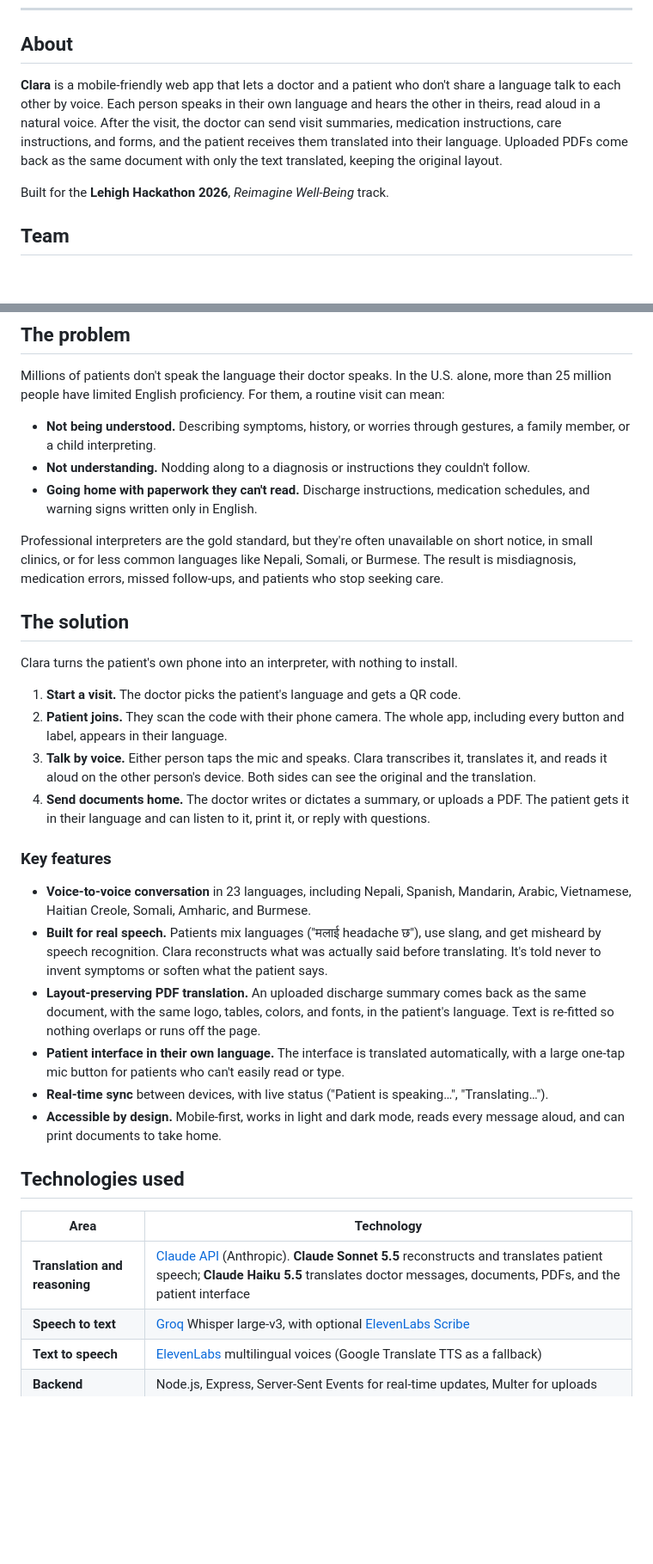
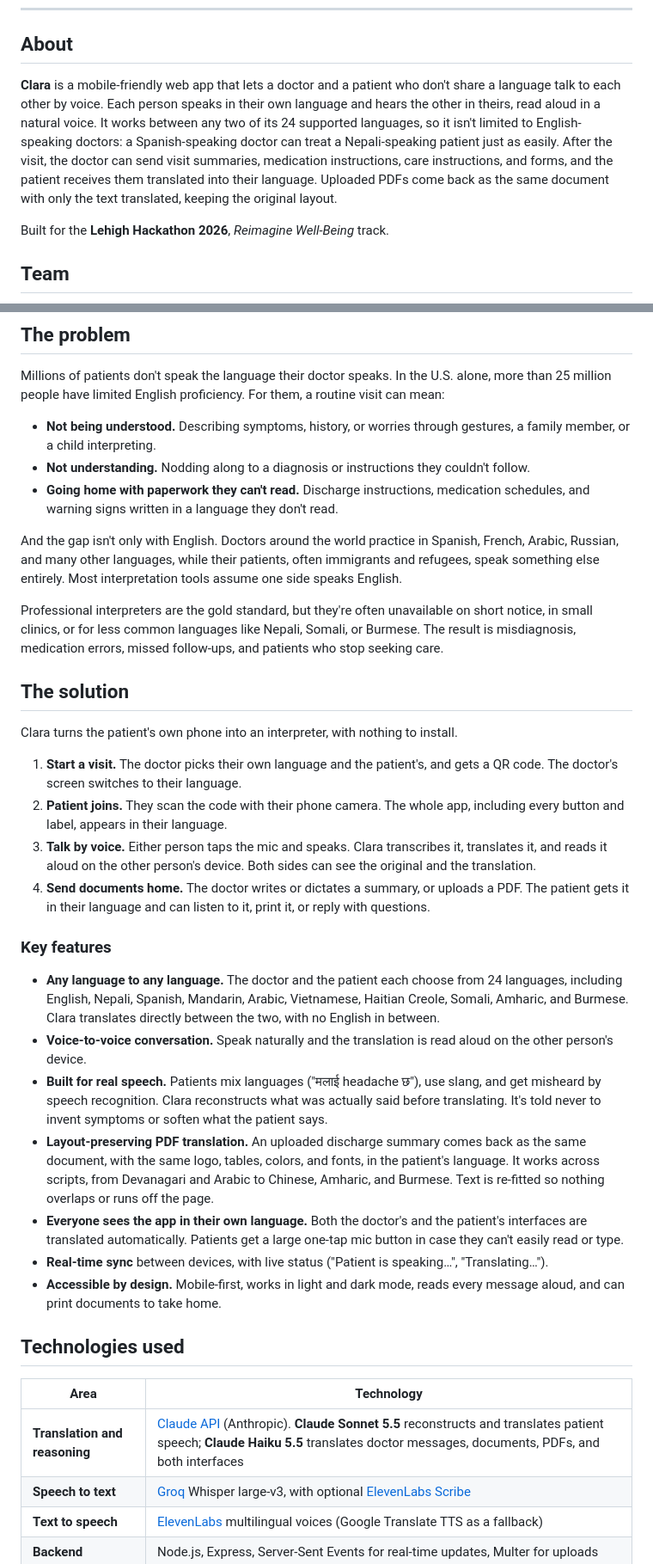
Before and after one commit to agkhanal/Clara, a Markdown page: README.md, 2 parts joined by grey strips. Shown at 86% size. GitHub-like rendering; blank space fills up the shorter version.

Commit message:
Document doctor language choice in README
Explain that Clara translates between any two of its 24 languages, so doctors
who don't speak English are supported, and that both interfaces are localized.

```diff
--- a/README.md
+++ b/README.md
@@ -9,7 +9,7 @@ Patients and doctors speak their own language and understand each other, during
 
 ## About
 
-**Clara** is a mobile-friendly web app that lets a doctor and a patient who don't share a language talk to each other by voice. Each person speaks in their own language and hears the other in theirs, read aloud in a natural voice. After the visit, the doctor can send visit summaries, medication instructions, care instructions, and forms, and the patient receives them translated into their language. Uploaded PDFs come back as the same document with only the text translated, keeping the original layout.
+**Clara** is a mobile-friendly web app that lets a doctor and a patient who don't share a language talk to each other by voice. Each person speaks in their own language and hears the other in theirs, read aloud in a natural voice. It works between any two of its 24 supported languages, so it isn't limited to English-speaking doctors: a Spanish-speaking doctor can treat a Nepali-speaking patient just as easily. After the visit, the doctor can send visit summaries, medication instructions, care instructions, and forms, and the patient receives them translated into their language. Uploaded PDFs come back as the same document with only the text translated, keeping the original layout.
 
 Built for the **Lehigh Hackathon 2026**, *Reimagine Well-Being* track.
 
@@ -23,7 +23,9 @@ Millions of patients don't speak the language their doctor speaks. In the U.S. a
 
 - **Not being understood.** Describing symptoms, history, or worries through gestures, a family member, or a child interpreting.
 - **Not understanding.** Nodding along to a diagnosis or instructions they couldn't follow.
-- **Going home with paperwork they can't read.** Discharge instructions, medication schedules, and warning signs written only in English.
+- **Going home with paperwork they can't read.** Discharge instructions, medication schedules, and warning signs written in a language they don't read.
+
+And the gap isn't only with English. Doctors around the world practice in Spanish, French, Arabic, Russian, and many other languages, while their patients, often immigrants and refugees, speak something else entirely. Most interpretation tools assume one side speaks English.
 
 Professional interpreters are the gold standard, but they're often unavailable on short notice, in small clinics, or for less common languages like Nepali, Somali, or Burmese. The result is misdiagnosis, medication errors, missed follow-ups, and patients who stop seeking care.
 
@@ -31,17 +33,18 @@ Professional interpreters are the gold standard, but they're often unavailable o
 
 Clara turns the patient's own phone into an interpreter, with nothing to install.
 
-1. **Start a visit.** The doctor picks the patient's language and gets a QR code.
+1. **Start a visit.** The doctor picks their own language and the patient's, and gets a QR code. The doctor's screen switches to their language.
 2. **Patient joins.** They scan the code with their phone camera. The whole app, including every button and label, appears in their language.
 3. **Talk by voice.** Either person taps the mic and speaks. Clara transcribes it, translates it, and reads it aloud on the other person's device. Both sides can see the original and the translation.
 4. **Send documents home.** The doctor writes or dictates a summary, or uploads a PDF. The patient gets it in their language and can listen to it, print it, or reply with questions.
 
 ### Key features
 
-- **Voice-to-voice conversation** in 23 languages, including Nepali, Spanish, Mandarin, Arabic, Vietnamese, Haitian Creole, Somali, Amharic, and Burmese.
+- **Any language to any language.** The doctor and the patient each choose from 24 languages, including English, Nepali, Spanish, Mandarin, Arabic, Vietnamese, Haitian Creole, Somali, Amharic, and Burmese. Clara translates directly between the two, with no English in between.
+- **Voice-to-voice conversation.** Speak naturally and the translation is read aloud on the other person's device.
 - **Built for real speech.** Patients mix languages ("मलाई headache छ"), use slang, and get misheard by speech recognition. Clara reconstructs what was actually said before translating. It's told never to invent symptoms or soften what the patient says.
-- **Layout-preserving PDF translation.** An uploaded discharge summary comes back as the same document, with the same logo, tables, colors, and fonts, in the patient's language. Text is re-fitted so nothing overlaps or runs off the page.
-- **Patient interface in their own language.** The interface is translated automatically, with a large one-tap mic button for patients who can't easily read or type.
+- **Layout-preserving PDF translation.** An uploaded discharge summary comes back as the same document, with the same logo, tables, colors, and fonts, in the patient's language. It works across scripts, from Devanagari and Arabic to Chinese, Amharic, and Burmese. Text is re-fitted so nothing overlaps or runs off the page.
+- **Everyone sees the app in their own language.** Both the doctor's and the patient's interfaces are translated automatically. Patients get a large one-tap mic button in case they can't easily read or type.
 - **Real-time sync** between devices, with live status ("Patient is speaking…", "Translating…").
 - **Accessible by design.** Mobile-first, works in light and dark mode, reads every message aloud, and can print documents to take home.
 
@@ -49,7 +52,7 @@ Clara turns the patient's own phone into an interpreter, with nothing to install
 
 | Area | Technology |
 |---|---|
-| **Translation and reasoning** | [Claude API](https://docs.anthropic.com) (Anthropic). **Claude Sonnet 5.5** reconstructs and translates patient speech; **Claude Haiku 5.5** translates doctor messages, documents, PDFs, and the patient interface |
+| **Translation and reasoning** | [Claude API](https://docs.anthropic.com) (Anthropic). **Claude Sonnet 5.5** reconstructs and translates patient speech; **Claude Haiku 5.5** translates doctor messages, documents, PDFs, and both interfaces |
 | **Speech to text** | [Groq](https://groq.com) Whisper large-v3, with optional [ElevenLabs Scribe](https://elevenlabs.io) |
 | **Text to speech** | [ElevenLabs](https://elevenlabs.io) multilingual voices (Google Translate TTS as a fallback) |
 | **Backend** | Node.js, Express, Server-Sent Events for real-time updates, Multer for uploads |
```
